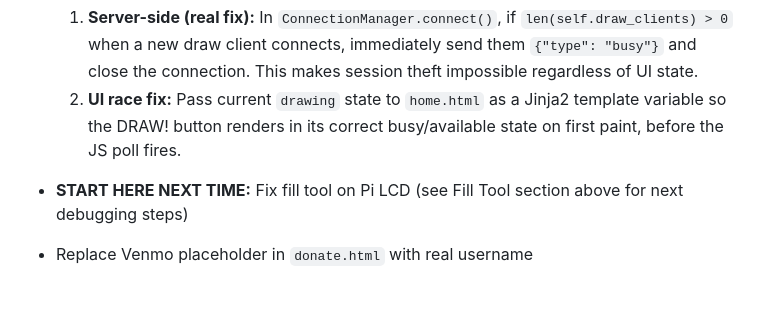
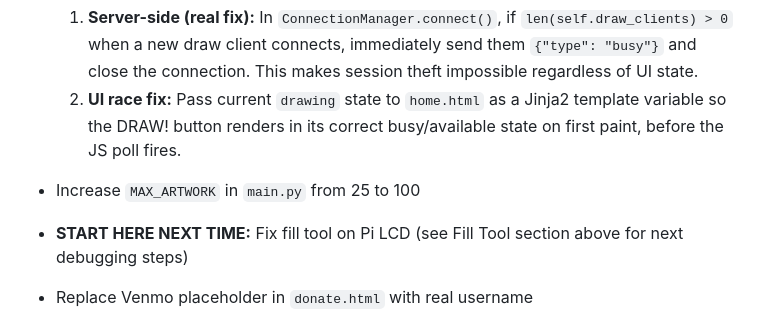
Before and after one commit to karltkurtz/livedoodle, a Markdown page: CLAUDE.md, the part around the change. GitHub-like rendering; blank space fills up the shorter version.

Commit message:
Add MAX_ARTWORK increase to TODO in CLAUDE.md
Co-Authored-By: Claude Sonnet 4.6 <noreply@anthropic.com>

```diff
--- a/CLAUDE.md
+++ b/CLAUDE.md
@@ -355,6 +355,7 @@ Stamp flow:
   1. **Server-side (real fix):** In `ConnectionManager.connect()`, if `len(self.draw_clients) > 0` when a new draw client connects, immediately send them `{"type": "busy"}` and close the connection. This makes session theft impossible regardless of UI state.
   2. **UI race fix:** Pass current `drawing` state to `home.html` as a Jinja2 template variable so the DRAW! button renders in its correct busy/available state on first paint, before the JS poll fires.
 
+- Increase `MAX_ARTWORK` in `main.py` from 25 to 100
 - **START HERE NEXT TIME:** Fix fill tool on Pi LCD (see Fill Tool section above for next debugging steps)
 - Replace Venmo placeholder in `donate.html` with real username
 - Remove or protect old unauthenticated `POST /set-home` and `POST /set-away` endpoints
```
